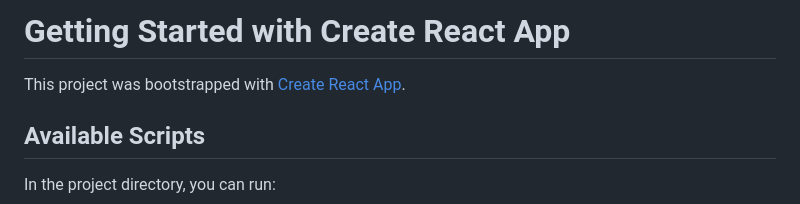
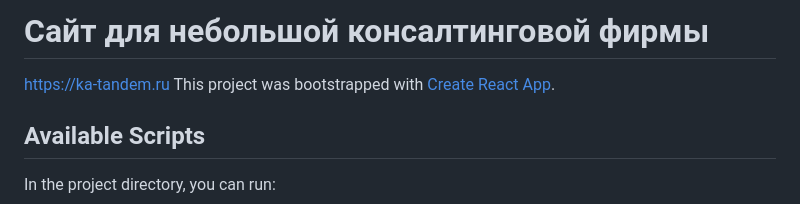
Before and after one commit to udartapkom/consalting-front, a Markdown page: README.md, the part around the change. Rendered like a GitHub page.

```diff
--- a/README.md
+++ b/README.md
@@ -1,5 +1,6 @@
-# Getting Started with Create React App
+# Сайт для небольшой консалтинговой фирмы
 
+https://ka-tandem.ru
 This project was bootstrapped with [Create React App](https://github.com/facebook/create-react-app).
 
 ## Available Scripts
```
